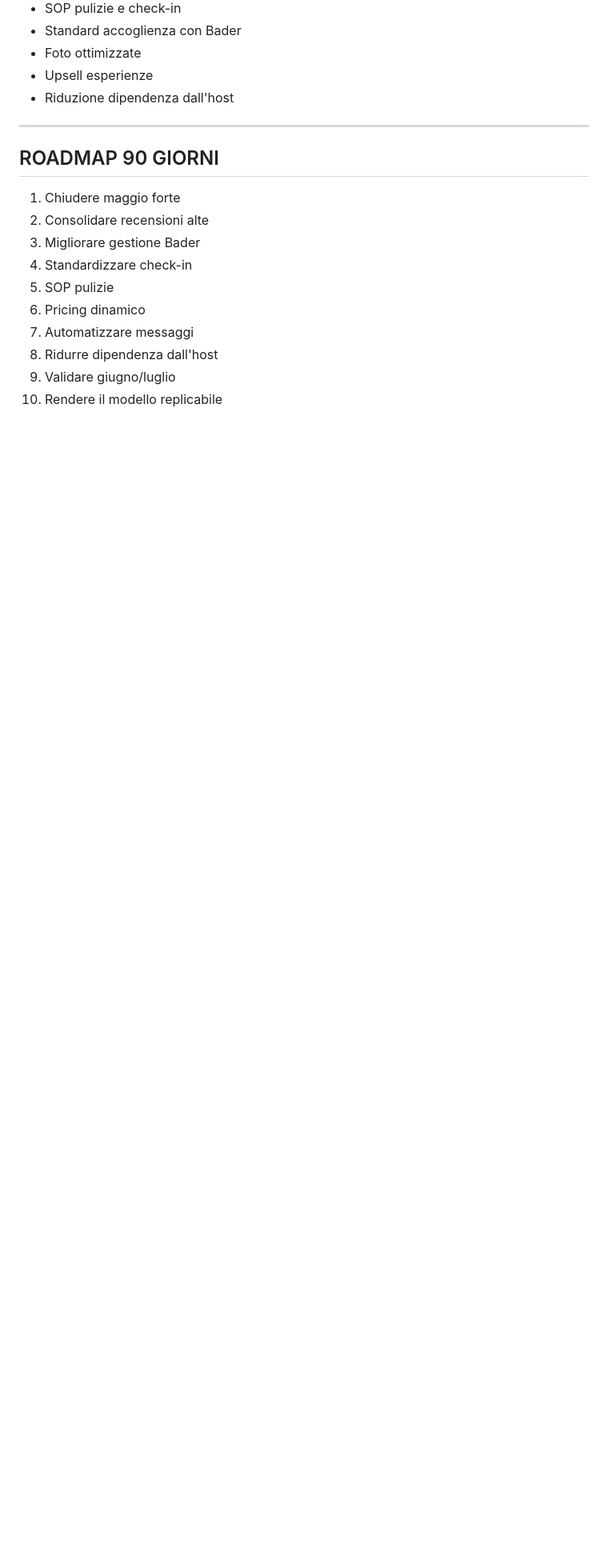
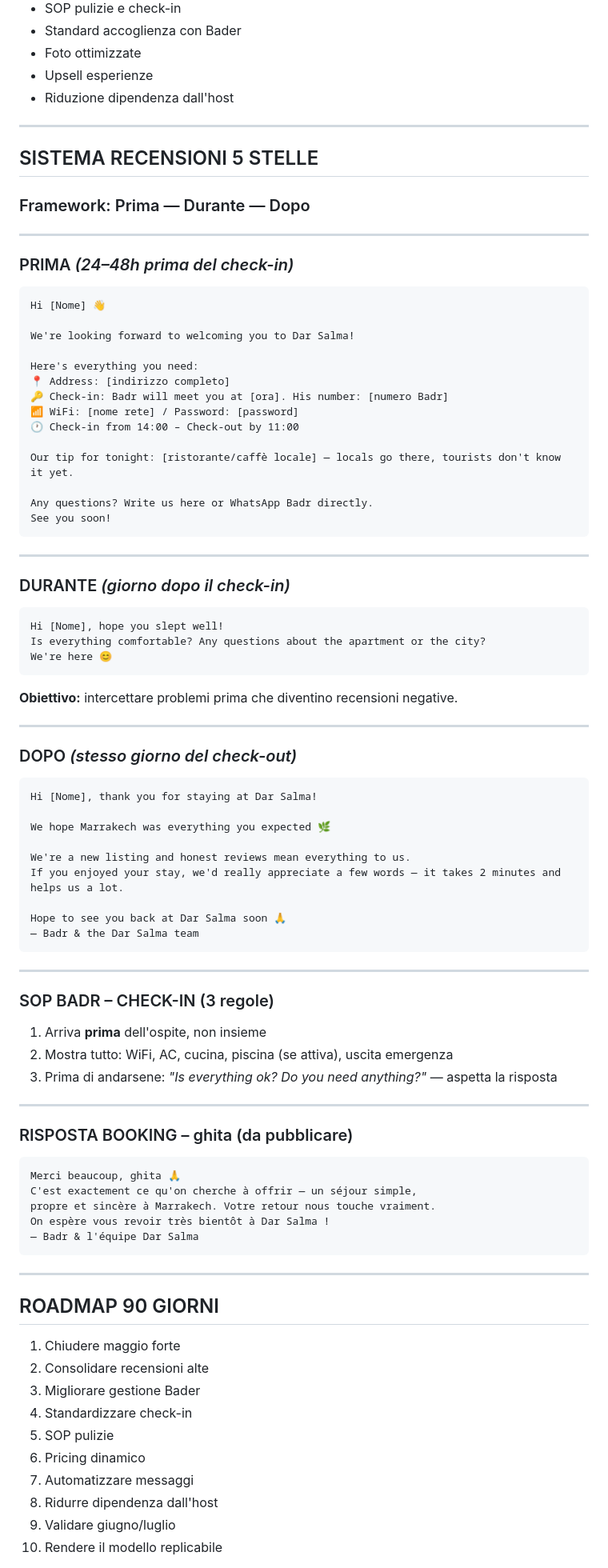
Before and after one commit to belhijou1997-tech/ATLASTAY, a Markdown page: darsalma.md, the part around the change. Shown at 80% size. Rendered like a GitHub page; blank space fills up the shorter version.

Commit message:
Add 5-star review system: pre/during/post stay message templates
3-touchpoint framework with copy-ready messages in English and
French. Badr check-in SOP (3 rules). Booking.com response for ghita.

https://claude.ai/code/session_015DSZQeYauXTZWGZdeXYvf5

````diff
--- a/darsalma.md
+++ b/darsalma.md
@@ -481,6 +481,75 @@ Le disponibilità non sono considerate perse: il listing è giovane, il ranking
 
 ---
 
+## SISTEMA RECENSIONI 5 STELLE
+
+### Framework: Prima — Durante — Dopo
+
+---
+
+### PRIMA *(24–48h prima del check-in)*
+```
+Hi [Nome] 👋
+
+We're looking forward to welcoming you to Dar Salma!
+
+Here's everything you need:
+📍 Address: [indirizzo completo]
+🔑 Check-in: Badr will meet you at [ora]. His number: [numero Badr]
+📶 WiFi: [nome rete] / Password: [password]
+🕐 Check-in from 14:00 – Check-out by 11:00
+
+Our tip for tonight: [ristorante/caffè locale] — locals go there, tourists don't know it yet.
+
+Any questions? Write us here or WhatsApp Badr directly.
+See you soon!
+```
+
+---
+
+### DURANTE *(giorno dopo il check-in)*
+```
+Hi [Nome], hope you slept well!
+Is everything comfortable? Any questions about the apartment or the city?
+We're here 😊
+```
+**Obiettivo:** intercettare problemi prima che diventino recensioni negative.
+
+---
+
+### DOPO *(stesso giorno del check-out)*
+```
+Hi [Nome], thank you for staying at Dar Salma!
+
+We hope Marrakech was everything you expected 🌿
+
+We're a new listing and honest reviews mean everything to us.
+If you enjoyed your stay, we'd really appreciate a few words — it takes 2 minutes and helps us a lot.
+
+Hope to see you back at Dar Salma soon 🙏
+— Badr & the Dar Salma team
+```
+
+---
+
+### SOP BADR – CHECK-IN (3 regole)
+1. Arriva **prima** dell'ospite, non insieme
+2. Mostra tutto: WiFi, AC, cucina, piscina (se attiva), uscita emergenza
+3. Prima di andarsene: *"Is everything ok? Do you need anything?"* — aspetta la risposta
+
+---
+
+### RISPOSTA BOOKING – ghita (da pubblicare)
+```
+Merci beaucoup, ghita 🙏
+C'est exactement ce qu'on cherche à offrir — un séjour simple,
+propre et sincère à Marrakech. Votre retour nous touche vraiment.
+On espère vous revoir très bientôt à Dar Salma !
+— Badr & l'équipe Dar Salma
+```
+
+---
+
 ## ROADMAP 90 GIORNI
 
 1. Chiudere maggio forte
````
